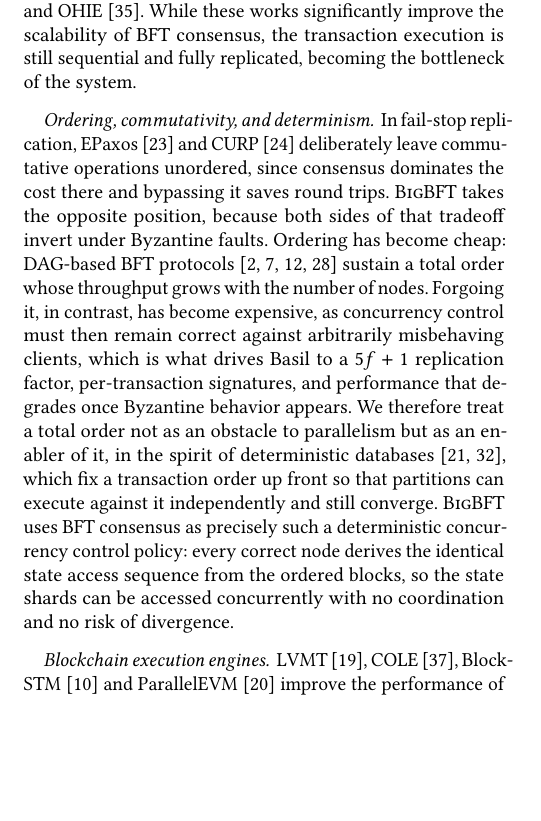
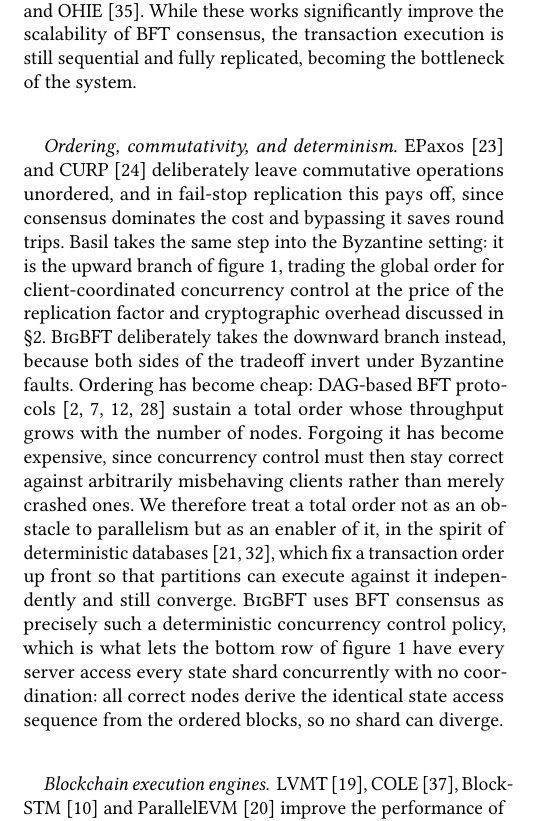
Before and after one commit to sgdxbc/bigbft-paper, a LaTeX paper (paper.tex, which reads sections/relatedworks.tex): part of one column of page 6 of 7, cut so that both start at the same text, the shorter picture padded with empty space. Compiled offline with pdfLaTeX; a LaTeX package or settings file that is missing is left out.

Commit message:
Anchor the ordering argument to Figure 1
The paragraph re-derived Basil's costs a third time (they are already in the
introduction and in the motivation section).  Replace that with a pointer to
the motivation, and place EPaxos/CURP and BigBFT on the two branches Figure 1
already draws, so the figure carries the comparison it was made for.  Also
name the fail-stop contrast the reviewer asked about: concurrency control has
to survive misbehaving clients, not merely crashed ones.

Co-Authored-By: Claude Opus 5 (1M context) <noreply@anthropic.com>

```diff
--- a/sections/relatedworks.tex
+++ b/sections/relatedworks.tex
@@ -14,12 +14,13 @@ Some of them also adopt sharding techniques, such as Elastico~\cite{luu2016secur
 While these works significantly improve the scalability of BFT consensus, the transaction execution is still sequential and fully replicated, becoming the bottleneck of the system.
 
 \paragraph{Ordering, commutativity, and determinism.}
-In fail-stop replication, EPaxos~\cite{epaxos} and CURP~\cite{curp} deliberately leave commutative operations unordered, since consensus dominates the cost there and bypassing it saves round trips.
-\sys takes the opposite position, because both sides of that tradeoff invert under Byzantine faults.
+EPaxos~\cite{epaxos} and CURP~\cite{curp} deliberately leave commutative operations unordered, and in fail-stop replication this pays off, since consensus dominates the cost and bypassing it saves round trips.
+Basil takes the same step into the Byzantine setting: it is the upward branch of \cref{fig:approach-compare}, trading the global order for client-coordinated concurrency control at the price of the replication factor and cryptographic overhead discussed in \cref{sec:review}.
+\sys deliberately takes the downward branch instead, because both sides of the tradeoff invert under Byzantine faults.
 Ordering has become cheap: DAG-based BFT protocols~\cite{narwhal,bullshark,mysticeti,giridharan2024autobahn} sustain a total order whose throughput grows with the number of nodes.
-Forgoing it, in contrast, has become expensive, as concurrency control must then remain correct against arbitrarily misbehaving clients, which is what drives Basil to a $5f+1$ replication factor, per-transaction signatures, and performance that degrades once Byzantine behavior appears.
+Forgoing it has become expensive, since concurrency control must then stay correct against arbitrarily misbehaving clients rather than merely crashed ones.
 We therefore treat a total order not as an obstacle to parallelism but as an enabler of it, in the spirit of deterministic databases~\cite{calvin,aria}, which fix a transaction order up front so that partitions can execute against it independently and still converge.
-\sys uses BFT consensus as precisely such a deterministic concurrency control policy: every correct node derives the identical state access sequence from the ordered blocks, so the state shards can be accessed concurrently with no coordination and no risk of divergence.
+\sys uses BFT consensus as precisely such a deterministic concurrency control policy, which is what lets the bottom row of \cref{fig:approach-compare} have every server access every state shard concurrently with no coordination: all correct nodes derive the identical state access sequence from the ordered blocks, so no shard can diverge.
 
 \paragraph{Blockchain execution engines.}
 LVMT~\cite{li2024lvmt}, COLE~\cite{zhang2024cole}, Block-STM~\cite{gelashvili2022blockstm} and ParallelEVM~\cite{lin2025parallelevm} improve the performance of blockchain execution engines by optimize IO efficiency and parallelizing execution.
```
